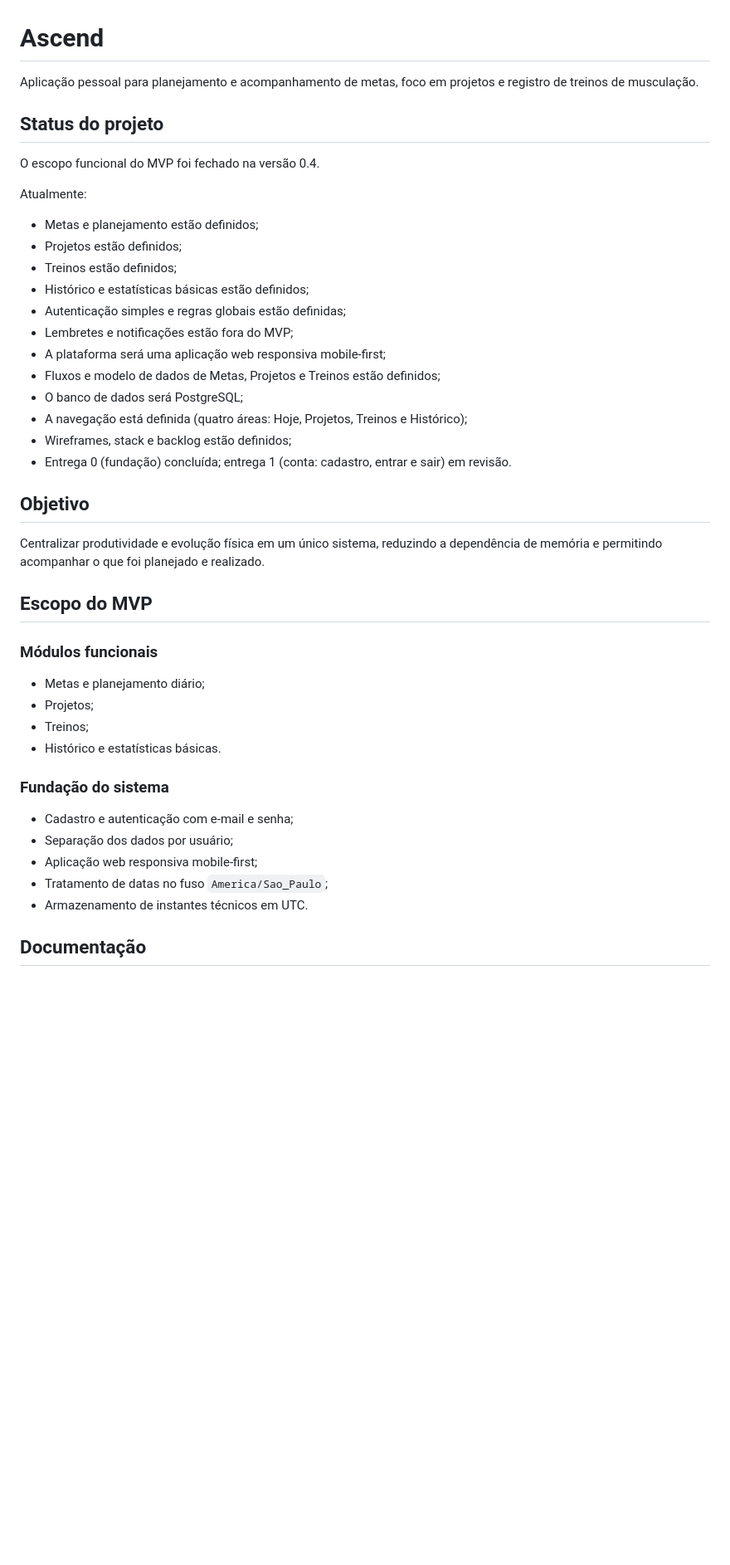
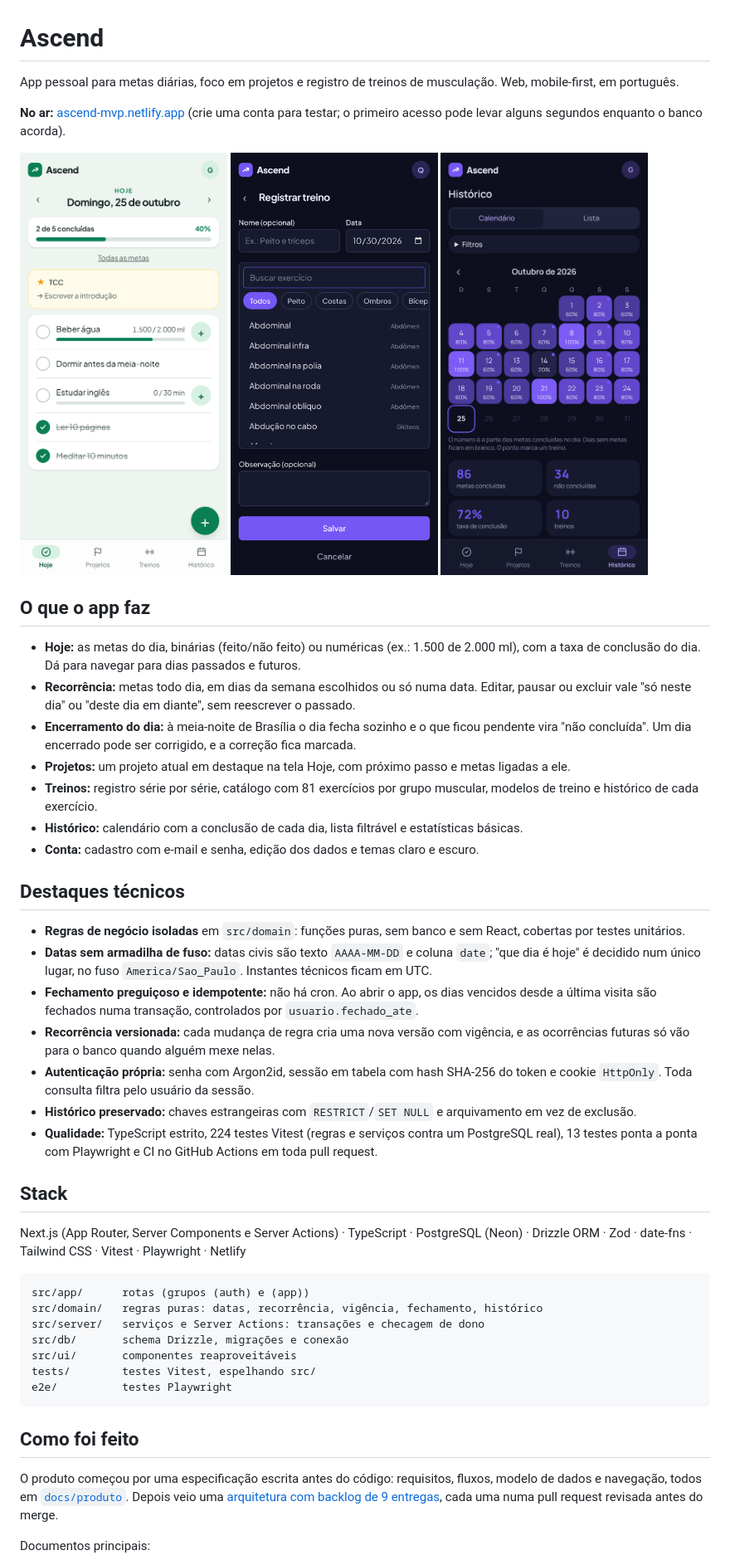
Before and after one commit to gu-rizzoli/ascend-app, a Markdown page: README.md, the part around one of its changes. Shown at 83% size. Rendered like a GitHub page; pictures changed too: docs/imagens/historico-escuro.png (added), docs/imagens/hoje-claro.png (added), docs/imagens/treino-escuro.png (added); blank space fills up the shorter version.

Commit message:
README para o repositório público
Reescreve o README para quem visita o repositório: o que o app faz,
prints, destaques técnicos, stack, como foi feito e como rodar.

````diff
--- a/README.md
+++ b/README.md
@@ -1,46 +1,52 @@
 # Ascend
 
-Aplicação pessoal para planejamento e acompanhamento de metas, foco em projetos e registro de treinos de musculação.
+App pessoal para metas diárias, foco em projetos e registro de treinos de musculação. Web, mobile-first, em português.
 
-## Status do projeto
+**No ar:** [ascend-mvp.netlify.app](https://ascend-mvp.netlify.app) (crie uma conta para testar; o primeiro acesso pode levar alguns segundos enquanto o banco acorda).
 
-O escopo funcional do MVP foi fechado na versão 0.4.
+<p>
+  <img src="docs/imagens/hoje-claro.png" alt="Tela Hoje no tema claro, com metas do dia e progresso" width="250">
+  <img src="docs/imagens/treino-escuro.png" alt="Registro de treino no tema escuro, com busca de exercícios por grupo muscular" width="250">
+  <img src="docs/imagens/historico-escuro.png" alt="Histórico no tema escuro, com calendário de conclusão e estatísticas" width="250">
+</p>
 
-Atualmente:
+## O que o app faz
 
-- Metas e planejamento estão definidos;
-- Projetos estão definidos;
-- Treinos estão definidos;
-- Histórico e estatísticas básicas estão definidos;
-- Autenticação simples e regras globais estão definidas;
-- Lembretes e notificações estão fora do MVP;
-- A plataforma será uma aplicação web responsiva mobile-first;
-- Fluxos e modelo de dados de Metas, Projetos e Treinos estão definidos;
-- O banco de dados será PostgreSQL;
-- A navegação está definida (quatro áreas: Hoje, Projetos, Treinos e Histórico);
-- Wireframes, stack e backlog estão definidos;
-- Entrega 0 (fundação) concluída; entrega 1 (conta: cadastro, entrar e sair) em revisão.
+- **Hoje:** as metas do dia, binárias (feito/não feito) ou numéricas (ex.: 1.500 de 2.000 ml), com a taxa de conclusão do dia. Dá para navegar para dias passados e futuros.
+- **Recorrência:** metas todo dia, em dias da semana escolhidos ou só numa data. Editar, pausar ou excluir vale "só neste dia" ou "deste dia em diante", sem reescrever o passado.
+- **Encerramento do dia:** à meia-noite de Brasília o dia fecha sozinho e o que ficou pendente vira "não concluída". Um dia encerrado pode ser corrigido, e a correção fica marcada.
+- **Projetos:** um projeto atual em destaque na tela Hoje, com próximo passo e metas ligadas a ele.
+- **Treinos:** registro série por série, catálogo com 81 exercícios por grupo muscular, modelos de treino e histórico de cada exercício.
+- **Histórico:** calendário com a conclusão de cada dia, lista filtrável e estatísticas básicas.
+- **Conta:** cadastro com e-mail e senha, edição dos dados e temas claro e escuro.
 
-## Objetivo
+## Destaques técnicos
 
-Centralizar produtividade e evolução física em um único sistema, reduzindo a dependência de memória e permitindo acompanhar o que foi planejado e realizado.
+- **Regras de negócio isoladas** em `src/domain`: funções puras, sem banco e sem React, cobertas por testes unitários.
+- **Datas sem armadilha de fuso:** datas civis são texto `AAAA-MM-DD` e coluna `date`; "que dia é hoje" é decidido num único lugar, no fuso `America/Sao_Paulo`. Instantes técnicos ficam em UTC.
+- **Fechamento preguiçoso e idempotente:** não há cron. Ao abrir o app, os dias vencidos desde a última visita são fechados numa transação, controlados por `usuario.fechado_ate`.
+- **Recorrência versionada:** cada mudança de regra cria uma nova versão com vigência, e as ocorrências futuras só vão para o banco quando alguém mexe nelas.
+- **Autenticação própria:** senha com Argon2id, sessão em tabela com hash SHA-256 do token e cookie `HttpOnly`. Toda consulta filtra pelo usuário da sessão.
+- **Histórico preservado:** chaves estrangeiras com `RESTRICT`/`SET NULL` e arquivamento em vez de exclusão.
+- **Qualidade:** TypeScript estrito, 224 testes Vitest (regras e serviços contra um PostgreSQL real), 13 testes ponta a ponta com Playwright e CI no GitHub Actions em toda pull request.
 
-## Escopo do MVP
+## Stack
 
-### Módulos funcionais
+Next.js (App Router, Server Components e Server Actions) · TypeScript · PostgreSQL (Neon) · Drizzle ORM · Zod · date-fns · Tailwind CSS · Vitest · Playwright · Netlify
 
-- Metas e planejamento diário;
-- Projetos;
-- Treinos;
-- Histórico e estatísticas básicas.
+```text
+src/app/      rotas (grupos (auth) e (app))
+src/domain/   regras puras: datas, recorrência, vigência, fechamento, histórico
+src/server/   serviços e Server Actions: transações e checagem de dono
+src/db/       schema Drizzle, migrações e conexão
+src/ui/       componentes reaproveitáveis
+tests/        testes Vitest, espelhando src/
+e2e/          testes Playwright
+```
 
-### Fundação do sistema
+## Como foi feito
 
-- Cadastro e autenticação com e-mail e senha;
-- Separação dos dados por usuário;
-- Aplicação web responsiva mobile-first;
-- Tratamento de datas no fuso `America/Sao_Paulo`;
-- Armazenamento de instantes técnicos em UTC.
+O produto começou por uma especificação escrita antes do código: requisitos, fluxos, modelo de dados e navegação, todos em [`docs/produto`](docs/produto). Depois veio uma [arquitetura com backlog de 9 entregas](docs/tecnico/arquitetura.md), cada uma numa pull request revisada antes do merge.
 
-## Documentação
+Documentos principais:
 
````
Also changed, not shown: other parts of README.md (+14 -39 lines).
